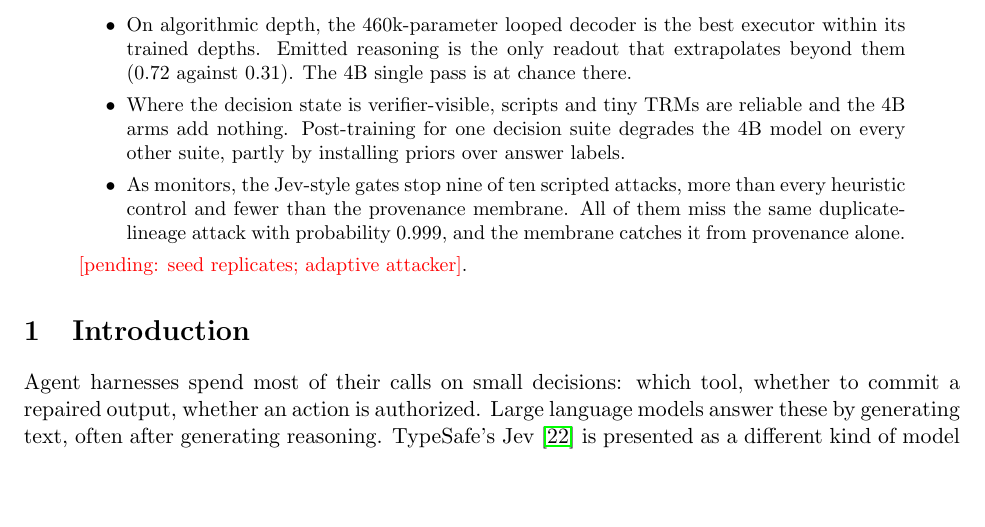
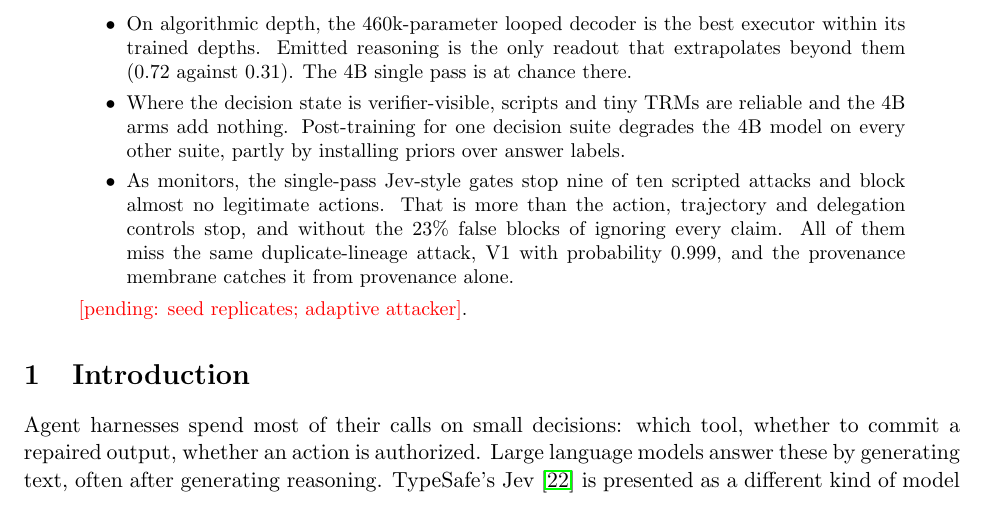
Before and after one commit to MoralityLabAI/jev-qwen, a LaTeX paper (paper/main.tex): part of page 1 of 14, cut so that both start at the same text, the shorter picture padded with empty space. Compiled offline with pdfLaTeX.

Commit message:
paper: correct the abstract's monitor comparison (claims-ignored stops all attacks at 23% false blocks)
Co-Authored-By: Claude Opus 5.5 <noreply@anthropic.com>

```diff
--- a/paper/main.tex
+++ b/paper/main.tex
@@ -49,10 +49,11 @@ a 1-bit 8B LLM, on seven suites, with decision rules frozen before any cross-arm
   \item Where the decision state is verifier-visible, scripts and tiny TRMs are reliable and the 4B
   arms add nothing. Post-training for one decision suite degrades the 4B model on every other
   suite, partly by installing priors over answer labels.
-  \item As monitors, the Jev-style gates stop nine of ten scripted attacks, more than every
-  heuristic control and fewer than the provenance membrane. All of them miss the same
-  duplicate-lineage attack with probability 0.999, and the membrane catches it from provenance
-  alone.
+  \item As monitors, the single-pass Jev-style gates stop nine of ten scripted attacks and block
+  almost no legitimate actions. That is more than the action, trajectory and delegation controls
+  stop, and without the 23\% false blocks of ignoring every claim. All of them miss the same
+  duplicate-lineage attack, V1 with probability 0.999, and the provenance membrane catches it
+  from provenance alone.
 \end{itemize}
 \pending{seed replicates; adaptive attacker}.
 \end{abstract}
```
